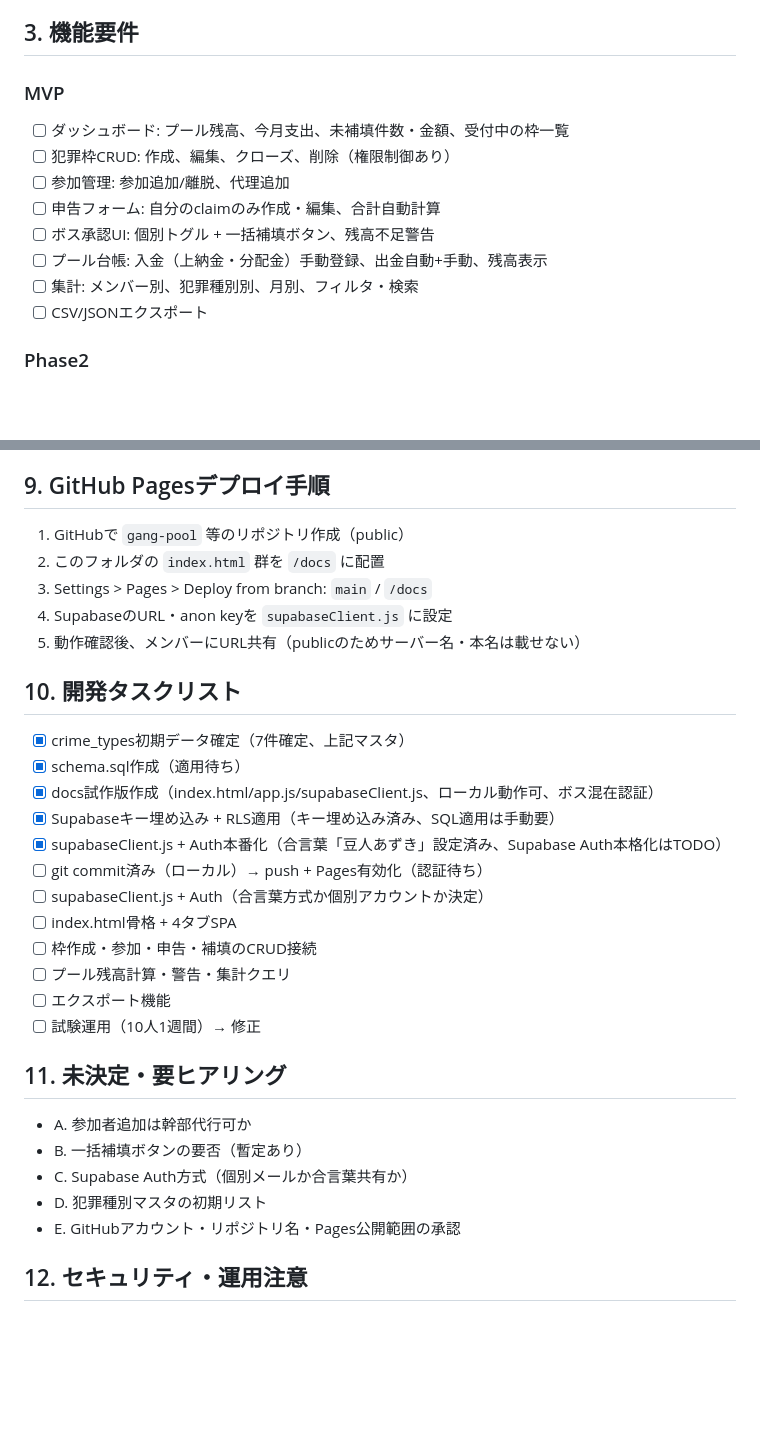
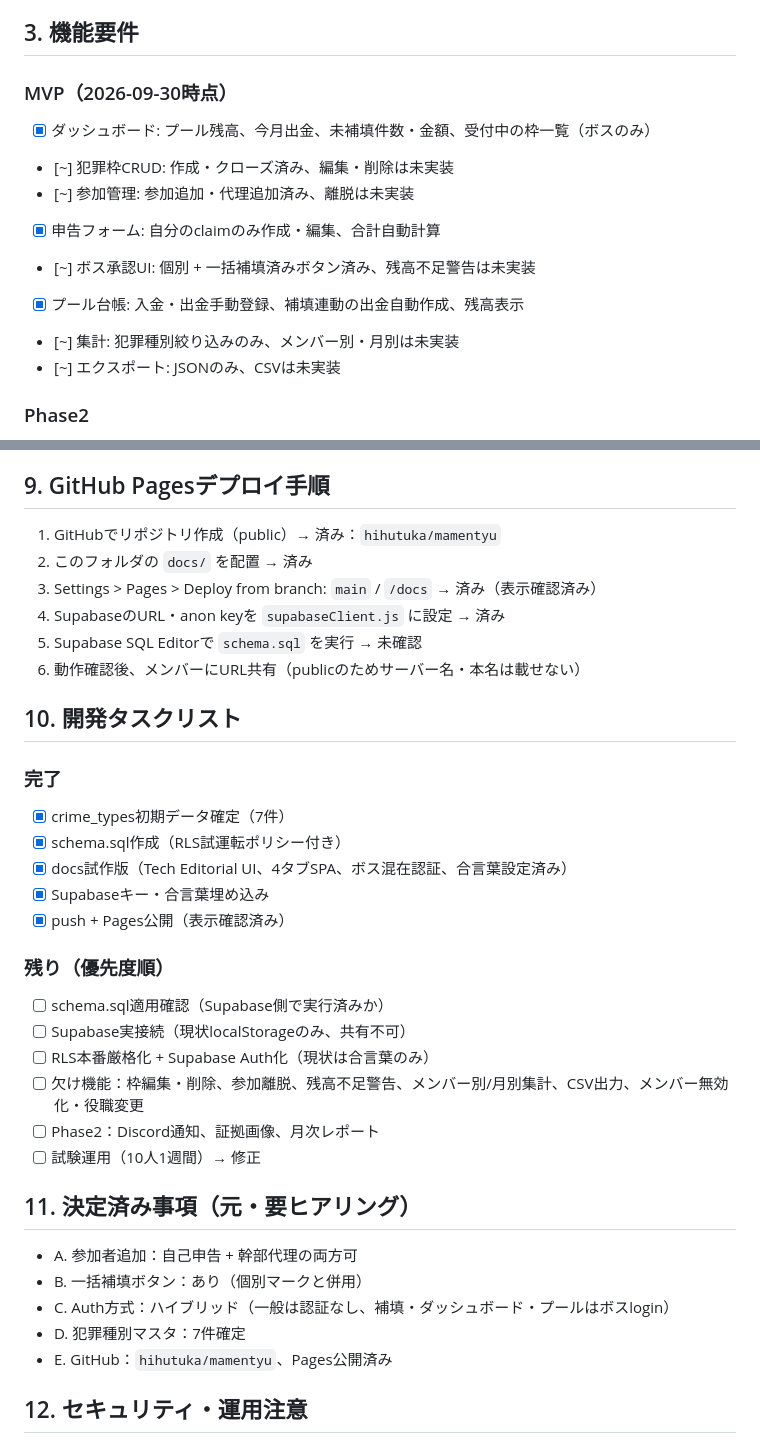
Before and after one commit to hihutuka/mamentyu, a Markdown page: agent.md, 2 parts joined by grey strips. Rendered like a GitHub page; blank space fills up the shorter version.

Commit message:
agent status cleanup

```diff
--- a/agent.md
+++ b/agent.md
@@ -20,15 +20,15 @@
 5. 台帳連動: 補填済み化と同時に `pool_transactions` に出金レコードを自動作成（handled_by=対応したボス名）
 
 ## 3. 機能要件
-### MVP
-- [ ] ダッシュボード: プール残高、今月支出、未補填件数・金額、受付中の枠一覧
-- [ ] 犯罪枠CRUD: 作成、編集、クローズ、削除（権限制御あり）
-- [ ] 参加管理: 参加追加/離脱、代理追加
-- [ ] 申告フォーム: 自分のclaimのみ作成・編集、合計自動計算
-- [ ] ボス承認UI: 個別トグル + 一括補填ボタン、残高不足警告
-- [ ] プール台帳: 入金（上納金・分配金）手動登録、出金自動+手動、残高表示
-- [ ] 集計: メンバー別、犯罪種別別、月別、フィルタ・検索
-- [ ] CSV/JSONエクスポート
+### MVP（2026-09-30時点）
+- [x] ダッシュボード: プール残高、今月出金、未補填件数・金額、受付中の枠一覧（ボスのみ）
+- [~] 犯罪枠CRUD: 作成・クローズ済み、編集・削除は未実装
+- [~] 参加管理: 参加追加・代理追加済み、離脱は未実装
+- [x] 申告フォーム: 自分のclaimのみ作成・編集、合計自動計算
+- [~] ボス承認UI: 個別 + 一括補填済みボタン済み、残高不足警告は未実装
+- [x] プール台帳: 入金・出金手動登録、補填連動の出金自動作成、残高表示
+- [~] 集計: 犯罪種別絞り込みのみ、メンバー別・月別は未実装
+- [~] エクスポート: JSONのみ、CSVは未実装
 ### Phase2
 - [ ] Discord Webhook通知（枠作成・申告・補填完了）
 - [ ] 証拠スクショ保存（Supabase Storage）
@@ -97,32 +97,34 @@ insert into crime_types(category, name, capacity) values
 - 出金時に残高不足なら警告表示（ブロックはしない＝現場優先）
 
 ## 9. GitHub Pagesデプロイ手順
-1. GitHubで `gang-pool` 等のリポジトリ作成（public）
-2. このフォルダの `index.html` 群を `/docs` に配置
-3. Settings > Pages > Deploy from branch: `main` / `/docs`
-4. SupabaseのURL・anon keyを `supabaseClient.js` に設定
-5. 動作確認後、メンバーにURL共有（publicのためサーバー名・本名は載せない）
+1. GitHubでリポジトリ作成（public）→ 済み：`hihutuka/mamentyu`
+2. このフォルダの `docs/` を配置 → 済み
+3. Settings > Pages > Deploy from branch: `main` / `/docs` → 済み（表示確認済み）
+4. SupabaseのURL・anon keyを `supabaseClient.js` に設定 → 済み
+5. Supabase SQL Editorで `schema.sql` を実行 → 未確認
+6. 動作確認後、メンバーにURL共有（publicのためサーバー名・本名は載せない）
 
 ## 10. 開発タスクリスト
-- [x] crime_types初期データ確定（7件確定、上記マスタ）
-- [x] schema.sql作成（適用待ち）
-- [x] docs試作版作成（index.html/app.js/supabaseClient.js、ローカル動作可、ボス混在認証）
-- [x] Supabaseキー埋め込み + RLS適用（キー埋め込み済み、SQL適用は手動要）
-- [x] supabaseClient.js + Auth本番化（合言葉「豆人あずき」設定済み、Supabase Auth本格化はTODO）
-- [ ] git commit済み（ローカル）→ push + Pages有効化（認証待ち）
-- [ ] supabaseClient.js + Auth（合言葉方式か個別アカウントか決定）
-- [ ] index.html骨格 + 4タブSPA
-- [ ] 枠作成・参加・申告・補填のCRUD接続
-- [ ] プール残高計算・警告・集計クエリ
-- [ ] エクスポート機能
+### 完了
+- [x] crime_types初期データ確定（7件）
+- [x] schema.sql作成（RLS試運転ポリシー付き）
+- [x] docs試作版（Tech Editorial UI、4タブSPA、ボス混在認証、合言葉設定済み）
+- [x] Supabaseキー・合言葉埋め込み
+- [x] push + Pages公開（表示確認済み）
+### 残り（優先度順）
+- [ ] schema.sql適用確認（Supabase側で実行済みか）
+- [ ] Supabase実接続（現状localStorageのみ、共有不可）
+- [ ] RLS本番厳格化 + Supabase Auth化（現状は合言葉のみ）
+- [ ] 欠け機能：枠編集・削除、参加離脱、残高不足警告、メンバー別/月別集計、CSV出力、メンバー無効化・役職変更
+- [ ] Phase2：Discord通知、証拠画像、月次レポート
 - [ ] 試験運用（10人1週間）→ 修正
 
-## 11. 未決定・要ヒアリング
-- A. 参加者追加は幹部代行可か
-- B. 一括補填ボタンの要否（暫定あり）
-- C. Supabase Auth方式（個別メールか合言葉共有か）
-- D. 犯罪種別マスタの初期リスト
-- E. GitHubアカウント・リポジトリ名・Pages公開範囲の承認
+## 11. 決定済み事項（元・要ヒアリング）
+- A. 参加者追加：自己申告 + 幹部代理の両方可
+- B. 一括補填ボタン：あり（個別マークと併用）
+- C. Auth方式：ハイブリッド（一般は認証なし、補填・ダッシュボード・プールはボスlogin）
+- D. 犯罪種別マスタ：7件確定
+- E. GitHub：`hihutuka/mamentyu`、Pages公開済み
 
 ## 12. セキュリティ・運用注意
 - GitHub Pagesはpublic前提。キャラ名はハンドルネームのみ推奨
```
